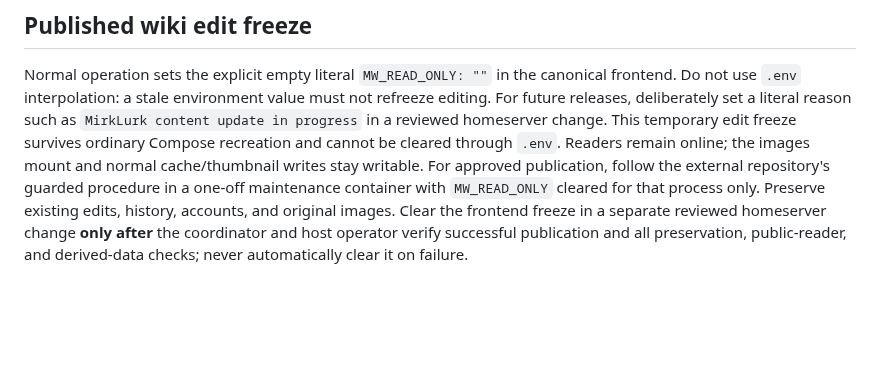
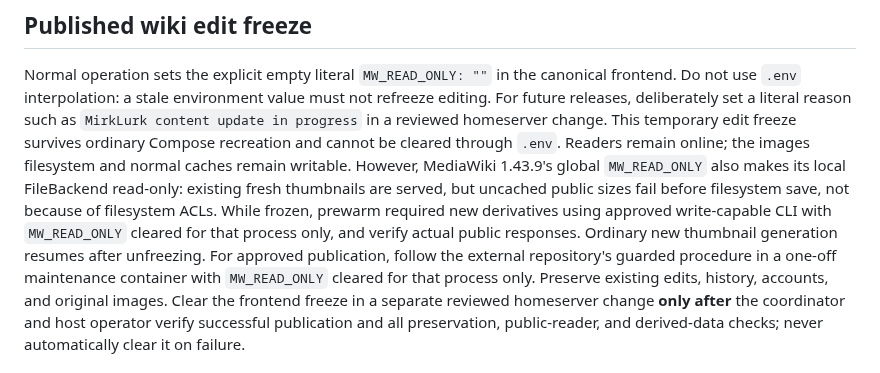
Before and after one commit to dantebarbieri/homeserver, a Markdown page: docker/docs/MIRKLURK.md, the part around the change. Drawn GitHub-style; blank space fills up the shorter version.

Commit message:
Clarify thumbnail behavior during MirkLurk freezes
Distinguish application-level FileBackend read-only behavior from filesystem permissions and document process-only derivative prewarming with public response checks.

Co-authored-by: Copilot App <223556219+Copilot@users.noreply.github.com>

```diff
--- a/docker/docs/MIRKLURK.md
+++ b/docker/docs/MIRKLURK.md
@@ -146,7 +146,13 @@ must not refreeze editing. For future releases, deliberately set a literal
 reason such as `MirkLurk content update in progress` in a reviewed homeserver
 change. This temporary edit freeze survives
 ordinary Compose recreation and cannot be cleared through `.env`. Readers
-remain online; the images mount and normal cache/thumbnail writes stay writable.
+remain online; the images filesystem and normal caches remain writable.
+However, MediaWiki 1.43.9's global `MW_READ_ONLY` also makes its local
+FileBackend read-only: existing fresh thumbnails are served, but uncached
+public sizes fail before filesystem save, not because of filesystem ACLs.
+While frozen, prewarm required new derivatives using approved write-capable
+CLI with `MW_READ_ONLY` cleared for that process only, and verify actual
+public responses. Ordinary new thumbnail generation resumes after unfreezing.
 For approved publication, follow the external repository's guarded procedure
 in a one-off maintenance container with `MW_READ_ONLY` cleared for that process
 only. Preserve existing edits, history, accounts, and original images. Clear
```
